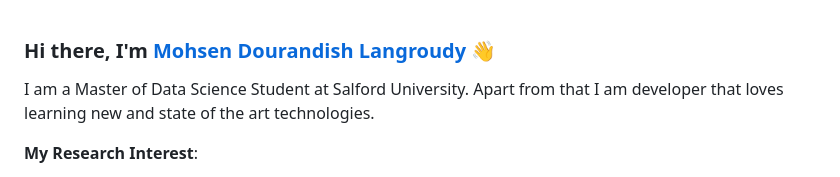
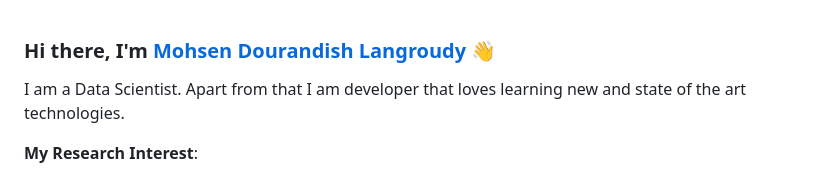
Before and after one commit to mohsen-dl/mohsen-dl, a Markdown page: README.md, the part around the change. Rendered like a GitHub page.

```diff
--- a/README.md
+++ b/README.md
@@ -1,6 +1,6 @@
 ### Hi there, I'm [Mohsen Dourandish Langroudy](https://mohsen-dl.github.io) 👋
 
-I am a Master of Data Science Student at Salford University. Apart from that I am developer that loves learning new and state of the art technologies.
+I am a Data Scientist. Apart from that I am developer that loves learning new and state of the art technologies.
 
 **My Research Interest**:
 - Interactive Dashboard
```
